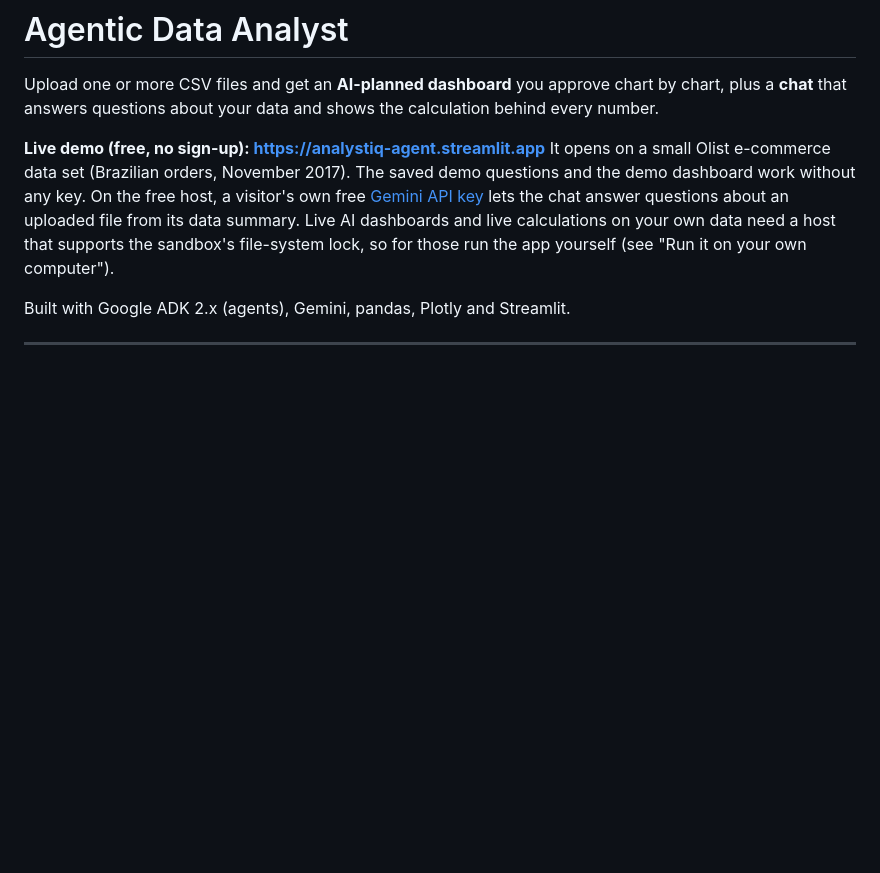
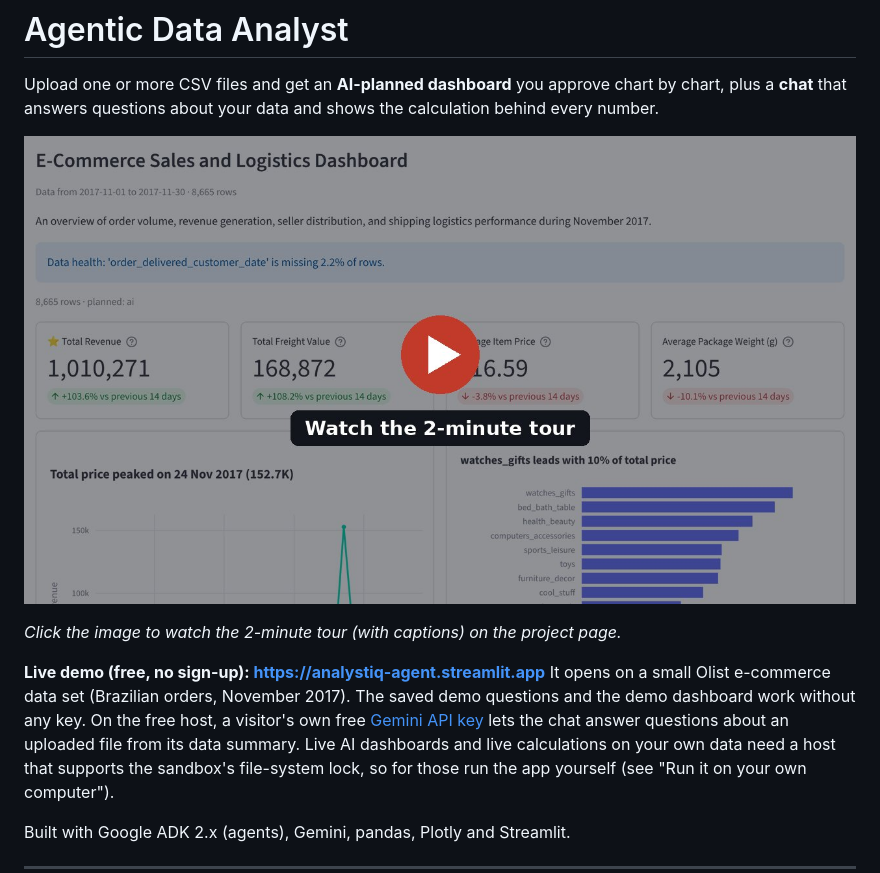
Before and after one commit to beingranjithm/data-analyst-agent, a Markdown page: README.md, the part around the change. Rendered like a GitHub page; pictures changed too: docs/assets/demo-preview.jpg (added); blank space fills up the shorter version.

```diff
--- a/README.md
+++ b/README.md
@@ -2,6 +2,10 @@
 
 Upload one or more CSV files and get an **AI-planned dashboard** you approve chart by chart, plus a **chat** that answers
 questions about your data and shows the calculation behind every number.
+
+[![Watch the 2-minute tour](docs/assets/demo-preview.jpg)](https://beingranjithm.github.io/data-analyst-agent/#demo)
+
+*Click the image to watch the 2-minute tour (with captions) on the project page.*
 
 **Live demo (free, no sign-up): https://analystiq-agent.streamlit.app**
 It opens on a small Olist e-commerce data set (Brazilian orders, November 2017). The saved demo questions and the demo
```
Also changed, not shown: DEPLOY.md (+8 -0 lines), docs/assets/demo-poster.jpg (added), 3 other files.
